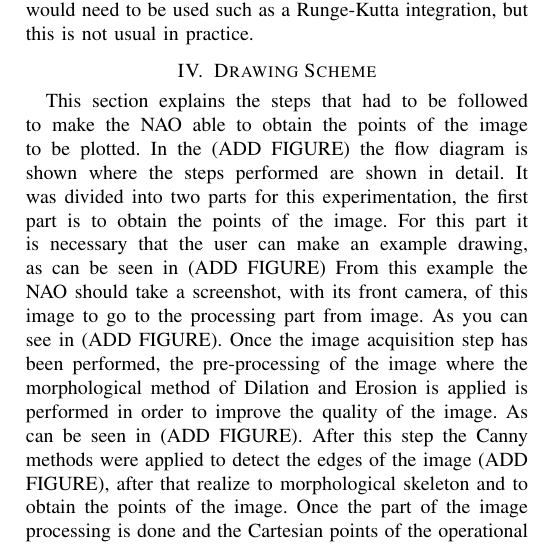
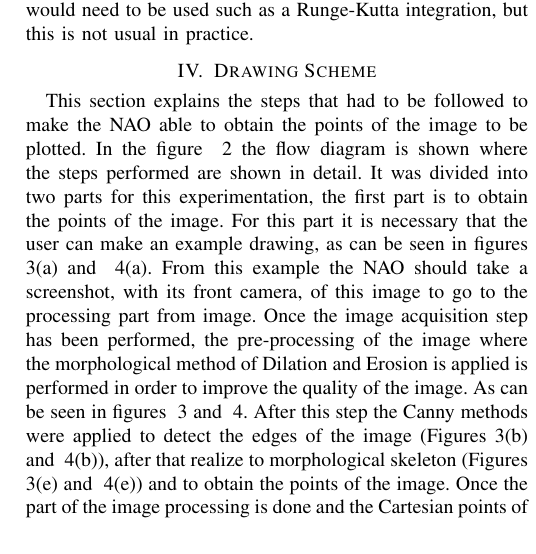
Before and after one commit to Josemaria95/paper-uni, a LaTeX paper (bare_conf.tex): part of one column of page 3 of 4, cut so that both start at the same text. Compiled offline with pdfLaTeX; a missing font is replaced by an installed copy or a similar font; a LaTeX package or settings file that is missing is left out.

Commit message:
Ahora si penultima version

```diff
--- a/bare_conf.tex
+++ b/bare_conf.tex
@@ -295,8 +295,8 @@ where $\Delta T$ is the control time. This control time depends on each specific
 
 \section{Drawing Scheme}
 %\label{sec:methodology}
-This section explains the steps that had to be followed to make the NAO able to obtain the points of the image to be plotted. In the (ADD FIGURE) the flow diagram is shown where the steps performed are shown in detail.
-It was divided into two parts for this experimentation, the first part is to obtain the points of the image. For this part it is necessary that the user can make an example drawing, as can be seen in (ADD FIGURE) From this example the NAO should take a screenshot, with its front camera, of this image to go to the processing part from image. As you can see in (ADD FIGURE). Once the image acquisition step has been performed, the pre-processing of the image where the morphological method of Dilation and Erosion is applied is performed in order to improve the quality of the image. As can be seen in (ADD FIGURE). After this step the Canny methods were applied to detect the edges of the image (ADD FIGURE), after that realize to morphological skeleton and to obtain the points of the image. Once the part of the image processing is done and the Cartesian points of the operational space are obtained, the data is stored in a topic in ROS (Robot Operation System) and the inverse kinematics are calculated. This allows to simulate the movement of the right arm of the NAO following the trajectory of the images shown above (ADD FIGURE).
+This section explains the steps that had to be followed to make the NAO able to obtain the points of the image to be plotted. In the figure ~\ref{f: flowchart} the flow diagram is shown where the steps performed are shown in detail.
+It was divided into two parts for this experimentation, the first part is to obtain the points of the image. For this part it is necessary that the user can make an example drawing, as can be seen in figures ~\ref{f:triangle}(a) and ~\ref{f:cup}(a). From this example the NAO should take a screenshot, with its front camera, of this image to go to the processing part from image. Once the image acquisition step has been performed, the pre-processing of the image where the morphological method of Dilation and Erosion is applied is performed in order to improve the quality of the image. As can be seen in figures ~\ref{f:triangle} and ~\ref{f:cup}. After this step the Canny methods were applied to detect the edges of the image (Figures~\ref{f:triangle}(b) and ~\ref{f:cup}(b)), after that realize to morphological skeleton (Figures ~\ref{f:triangle}(e) and ~\ref{f:cup}(e)) and to obtain the points of the image. Once the part of the image processing is done and the Cartesian points of the operational space are obtained, the data is stored in a topic in ROS (Robot Operation System) and the inverse kinematics are calculated. This allows to simulate the movement of the right arm of the NAO following the trajectory of the images shown above (Figure ~\ref{f:nao}).
 
 \begin{figure}
 %\begin{strip}
@@ -306,4 +306,5 @@ It was divided into two parts for this experimentation, the first part is to obt
 \caption{Flowchart for that NAO can draw.}
+\label{f: flowchart}
 %\textsc{Figure 2:} Flowchart for that NAO can draw.
 %\end{strip}
 \end{figure}
```
Also changed, not shown: bare_conf.tex (7 more changed lines).
